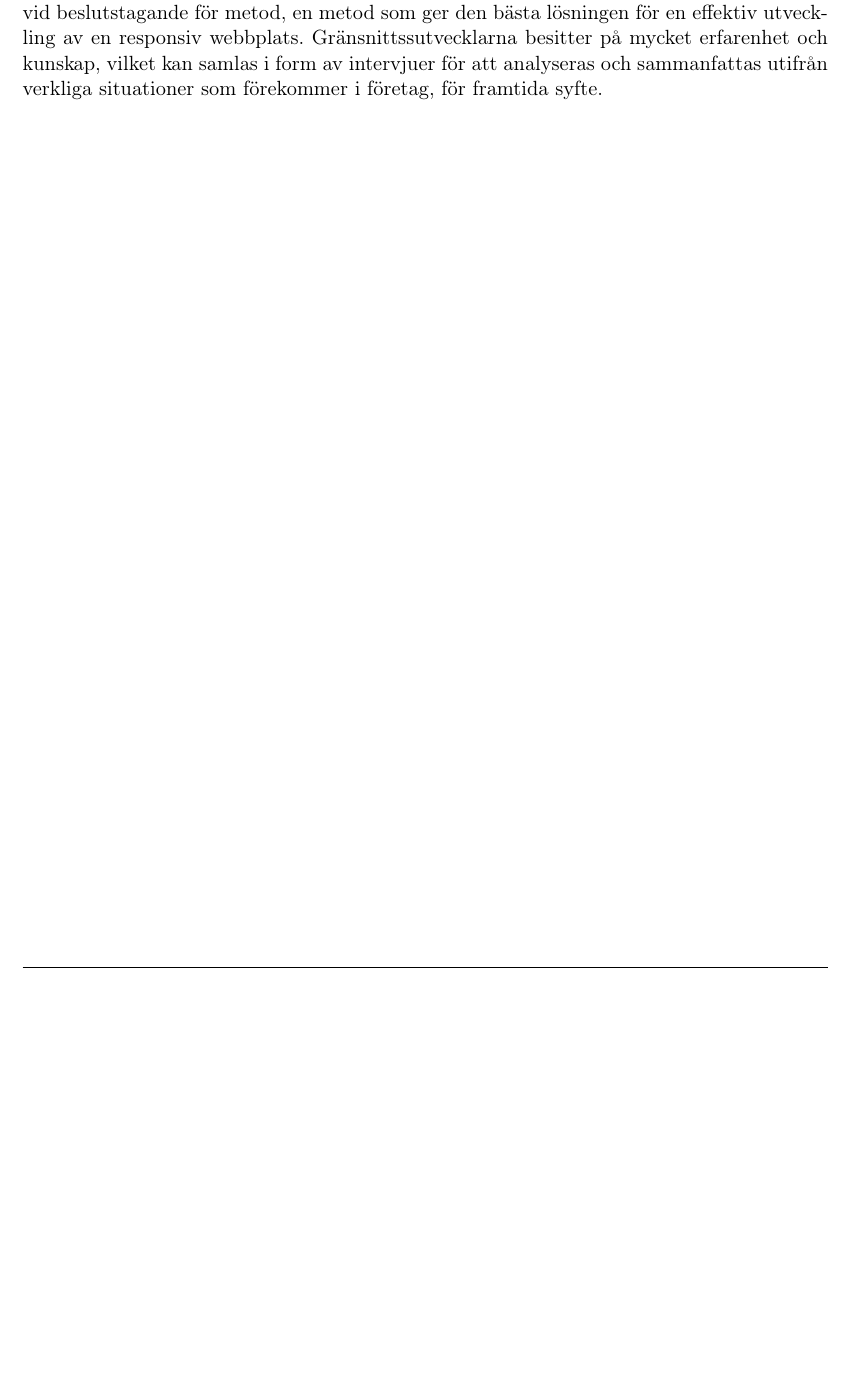
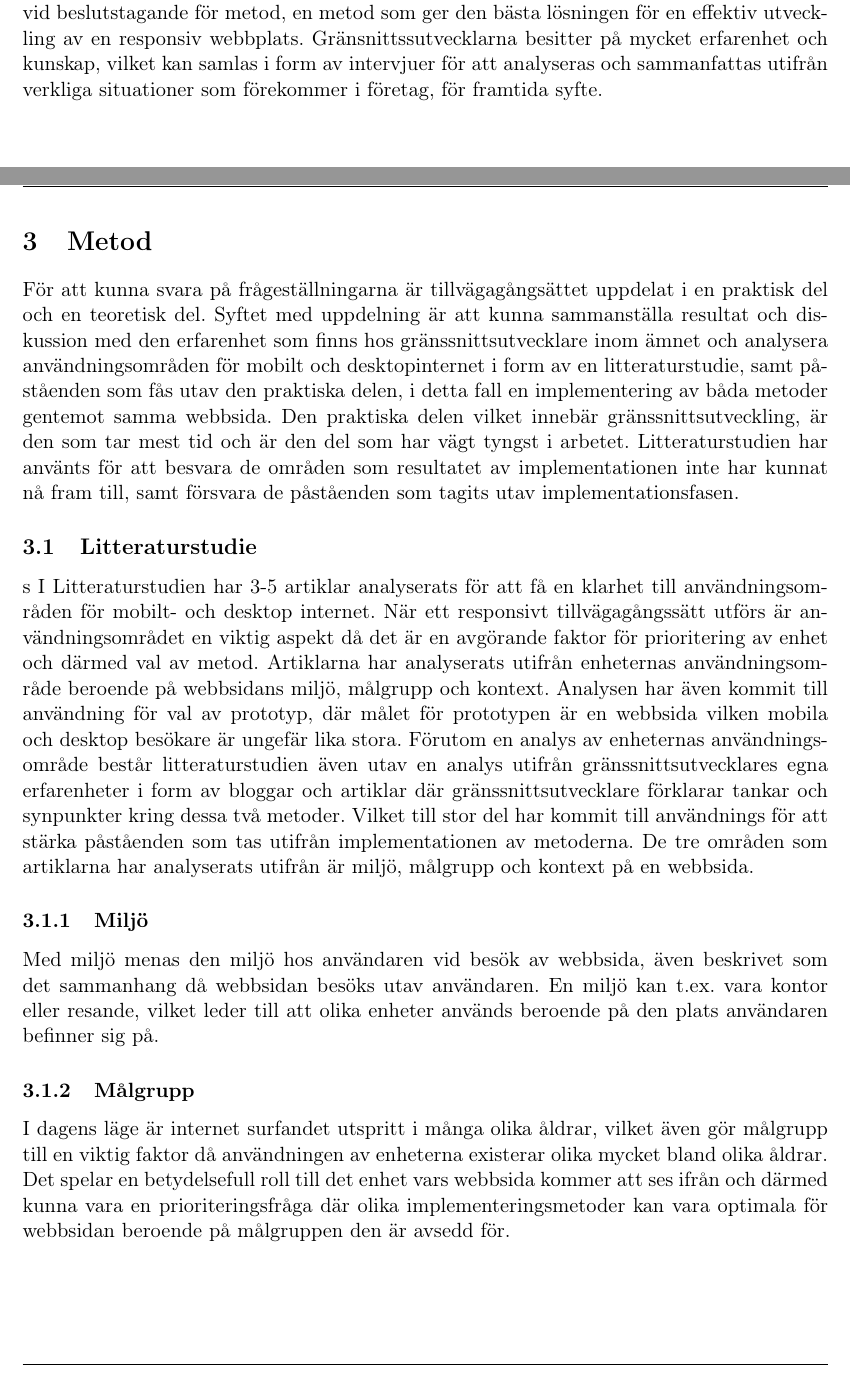
Before and after one commit to eduardocastaneda/exjobb, a LaTeX paper (latex/rapport_eduardo.tex): part of page 16 of 17 before the commit and two parts of pages 16 and 17 of 20 after it, the two joined at a grey line, cut so that both start at the same text, the shorter picture padded with empty space. Compiled offline with pdfLaTeX.

Commit message:
skrivit klart metod, redo att skickas

```diff
--- a/latex/rapport_eduardo.tex
+++ b/latex/rapport_eduardo.tex
@@ -320,13 +319,15 @@ Termen \textit{Mobile-first} kan tolkas på olika sätt. Det har förekommit til
 Examensarbetet kommer att utföras på Valtech AB i Stockholm. Valtech Sverige fokuserar främst på utveckling av användarvänliga hemsidor, webbapplikationer och intranät. Hos Valtech finns erfarna gränssnittsutvecklare som har stött på problem under utvecklingsprocessen i form av ett beslutstagande av tillvägagångssätt för en responsiv webbsida. Det finns ett behov hos utvecklare på Valtech att ha en grund för vilka faktorer som är viktigast vid beslutstagande för metod, en metod som ger den bästa lösningen för en effektiv utveckling av en responsiv webbplats. Gränsnittssutvecklarna besitter på mycket erfarenhet och kunskap, vilket kan samlas i form av intervjuer för att analyseras och sammanfattas utifrån verkliga situationer som förekommer i företag, för framtida syfte.
 \newpage
 
-%\section{Metod}
-%För att kunna svara på frågeställningarna är tillvägagångsättet uppdelat i en praktisk del och en teoretisk del. Syftet med uppdelning är att kunna sammanställa resultat och diskussion med den erfarenhet som finns hos gränssnittsutvecklare genom en litteraturstudie, samt erfarenheten som fås utav den praktiska delen, i detta fall en implementering av båda metoder gentemot samma webbsida. Den praktiska delen vilket innebär gränssnittsutveckling, är den som tar mest tid och är den del som kommer att väga tyngst i arbetet. Litteraturstudien kommer att användas för att besvara det områden som resultatet av implementationen inte kan nå fram till, samt försvara de påståenden som fås utav implementationsfasen.
+\section{Metod}
+För att kunna svara på frågeställningarna är tillvägagångsättet uppdelat i en praktisk del och en teoretisk del. Syftet med uppdelning är att kunna sammanställa resultat och diskussion med den erfarenhet som finns hos gränssnittsutvecklare inom ämnet och analysera användningsområden för mobilt och desktopinternet i form av en litteraturstudie, samt påståenden som fås utav den praktiska delen, i detta fall en implementering av båda metoder gentemot samma webbsida. Den praktiska delen vilket innebär gränssnittsutveckling, är den som tar mest tid och är den del som har vägt tyngst i arbetet. Litteraturstudien har använts för att besvara de områden som resultatet av implementationen inte har kunnat nå fram till, samt försvara de påståenden som tagits utav implementationsfasen.
 
-%\subsection{Litteraturstudie}
+\subsection{Litteraturstudie}s
+I Litteraturstudien har 3-5 artiklar analyserats för att få en klarhet till användningsområden för mobilt- och desktop internet. När ett responsivt tillvägagångssätt utförs är användningsområdet en viktig aspekt då det är en avgörande faktor för prioritering av enhet och därmed val av metod. Artiklarna har analyserats utifrån enheternas användningsområde beroende på webbsidans miljö, målgrupp och kontext. Analysen har även kommit till användning för val av prototyp, där målet för prototypen är en webbsida vilken mobila och desktop besökare är ungefär lika stora. Förutom en analys av enheternas användningsområde består litteraturstudien även utav en analys utifrån gränssnittsutvecklares egna erfarenheter i form av bloggar och artiklar där gränssnittsutvecklare förklarar tankar och synpunkter kring dessa två metoder. Vilket till stor del har kommit till användnings för att stärka påståenden som tas utifrån implementationen av metoderna. De tre områden som artiklarna har analyserats utifrån är miljö, målgrupp och kontext på en webbsida.
 
-%Litteraturstudien har utförts för att kunna samla de artiklar och punkter som är relevanta till metodernas applicering beroende på en webbsidas miljö, riktning av målgrupp och kontext. Men även för att kunna analysera användningen av mobilsurfande gentemot desktopsurfande. En analys av användningsområde för enheterna har kommit till användning vid val av prototyp för webbsidan som skall implementeras med de två metoder, samt för att stärka påståenden som har gjorts under implementationsfasen av examensarbetet. I Litteraturstudien har 3-5 artiklar angående användnings av mobilt- och desktop internet analyserats med avseende till webbsidans miljö, riktning av målgrupp och kontext. Användningen av enhet för webbsidor är en prioriteringsfråga som tas upp innan implementering, vilket kan vara den avgörande faktorn till val av metod.
+\subsubsection{Miljö}
+Med miljö menas den miljö hos användaren vid besök av webbsida, även beskrivet som det sammanhang då webbsidan besöks utav användaren. En miljö kan t.ex. vara kontor eller resande, vilket leder till att olika enheter används beroende på den plats användaren befinner sig på.
 
-%\subsubsection{Miljö}
-%Miljön baseras utifrån det område användningen utav webbsidan sker. Med det menas utifrån vilka sammanhang webbsidan kommer att besökas ifrån i första hand. T.ex. om det är en webbsida där miljön är kontor eller en webbsida där miljön resande, i vilka olika miljöer appliceras metoderna bäst?
+\subsubsection{Målgrupp}
+I dagens läge är internet surfandet utspritt i många olika åldrar, vilket även gör målgrupp till en viktig faktor då användningen av enheterna existerar olika mycket bland olika åldrar. Det spelar en betydelsefull roll till det enhet vars webbsida kommer att ses ifrån och därmed kunna vara en prioriteringsfråga där olika implementeringsmetoder kan vara optimala för webbsidan beroende på målgruppen den är avsedd för.
 
```
Also changed, not shown: latex/rapport_eduardo.pdf, latex/rapport_eduardo.tex (29 more changed lines), 8 other files.
